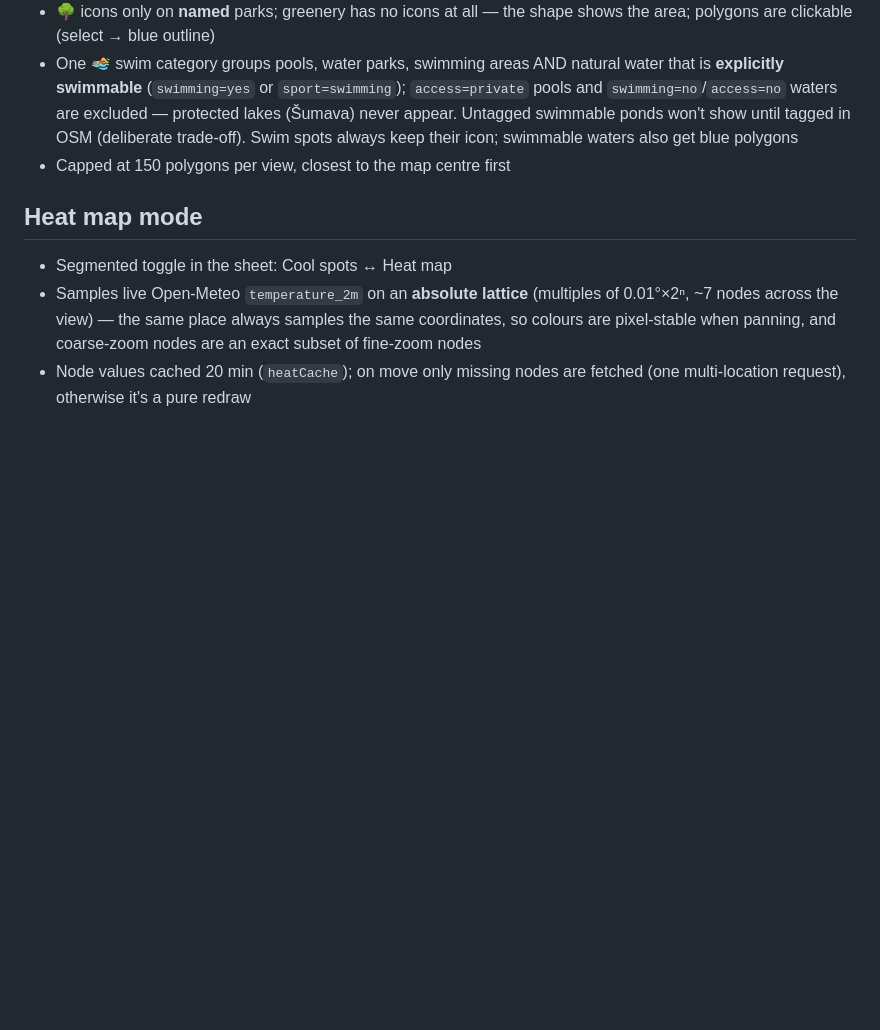
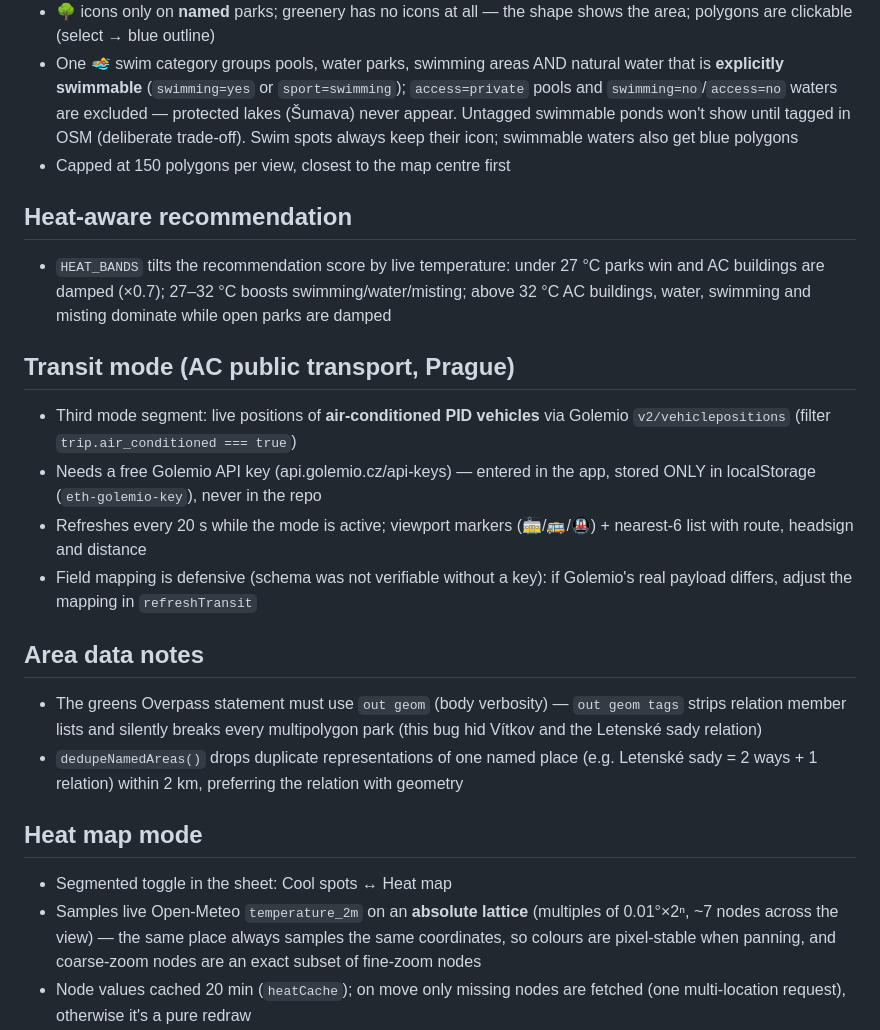
Before and after one commit to hniv00/escape-the-heat, a Markdown page: README.md, the part around the change. Rendered like a GitHub page; blank space fills up the shorter version.

Commit message:
Document heat bands, transit mode and the multipolygon verbosity gotcha
Co-Authored-By: Claude Fable 5 <noreply@anthropic.com>

```diff
--- a/README.md
+++ b/README.md
@@ -108,6 +108,30 @@ Claude launch config `escape-the-heat` (port 5147). Deployment: see `DEPLOY.md`.
   Swim spots always keep their icon; swimmable waters also get blue polygons
 - Capped at 150 polygons per view, closest to the map centre first
 
+## Heat-aware recommendation
+- `HEAT_BANDS` tilts the recommendation score by live temperature:
+  under 27 °C parks win and AC buildings are damped (×0.7); 27–32 °C
+  boosts swimming/water/misting; above 32 °C AC buildings, water,
+  swimming and misting dominate while open parks are damped
+
+## Transit mode (AC public transport, Prague)
+- Third mode segment: live positions of **air-conditioned PID vehicles**
+  via Golemio `v2/vehiclepositions` (filter `trip.air_conditioned === true`)
+- Needs a free Golemio API key (api.golemio.cz/api-keys) — entered in the
+  app, stored ONLY in localStorage (`eth-golemio-key`), never in the repo
+- Refreshes every 20 s while the mode is active; viewport markers
+  (🚋/🚌/🚇) + nearest-6 list with route, headsign and distance
+- Field mapping is defensive (schema was not verifiable without a key):
+  if Golemio's real payload differs, adjust the mapping in `refreshTransit`
+
+## Area data notes
+- The greens Overpass statement must use `out geom` (body verbosity) —
+  `out geom tags` strips relation member lists and silently breaks every
+  multipolygon park (this bug hid Vítkov and the Letenské sady relation)
+- `dedupeNamedAreas()` drops duplicate representations of one named place
+  (e.g. Letenské sady = 2 ways + 1 relation) within 2 km, preferring the
+  relation with geometry
+
 ## Heat map mode
 - Segmented toggle in the sheet: Cool spots ↔ Heat map
 - Samples live Open-Meteo `temperature_2m` on an **absolute lattice**
```
